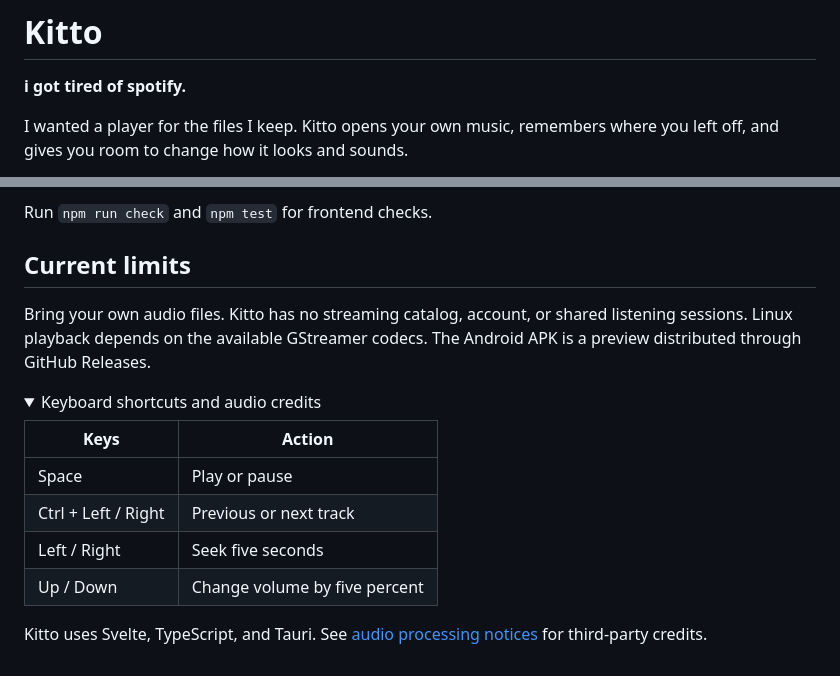
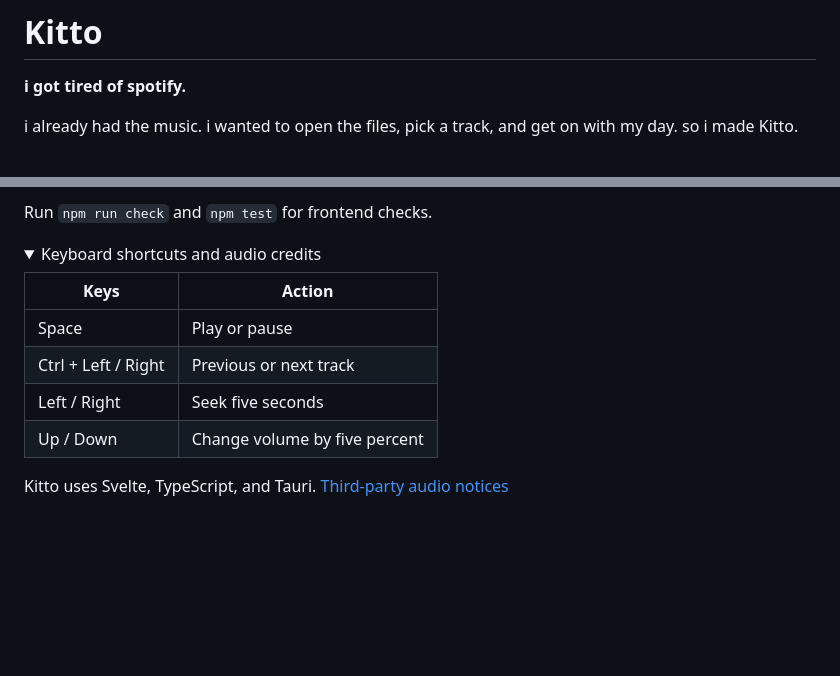
Before and after one commit to Yunykk/Kitto, a Markdown page: README.md, 2 parts joined by grey strips. Drawn GitHub-style; folded sections open; blank space fills up the shorter version.

```diff
--- a/README.md
+++ b/README.md
@@ -2,5 +2,5 @@
 
 **i got tired of spotify.**
 
-I wanted a player for the files I keep. Kitto opens your own music, remembers where you left off, and gives you room to change how it looks and sounds.
+i already had the music. i wanted to open the files, pick a track, and get on with my day. so i made Kitto.
 
@@ -44,9 +58,5 @@ Open the Vite address for a UI preview. For native development, stop Vite first
 
 Run `npm run check` and `npm test` for frontend checks.
-
-## Current limits
-
-Bring your own audio files. Kitto has no streaming catalog, account, or shared listening sessions. Linux playback depends on the available GStreamer codecs. The Android APK is a preview distributed through GitHub Releases.
 
 <details>
 <summary>Keyboard shortcuts and audio credits</summary>
@@ -58,6 +68,6 @@ Bring your own audio files. Kitto has no streaming catalog, account, or shared l
 | Left / Right | Seek five seconds |
 | Up / Down | Change volume by five percent |
 
-Kitto uses Svelte, TypeScript, and Tauri. See [audio processing notices](public/THIRD_PARTY_NOTICES.txt) for third-party credits.
+Kitto uses Svelte, TypeScript, and Tauri. [Third-party audio notices](public/THIRD_PARTY_NOTICES.txt)
 
 </details>
```
Also changed, not shown: other parts of README.md (+32 -18 lines), docs/readme/kitto-settings.png (deleted), docs/readme/tape-deck.png (added), 1 other file.
